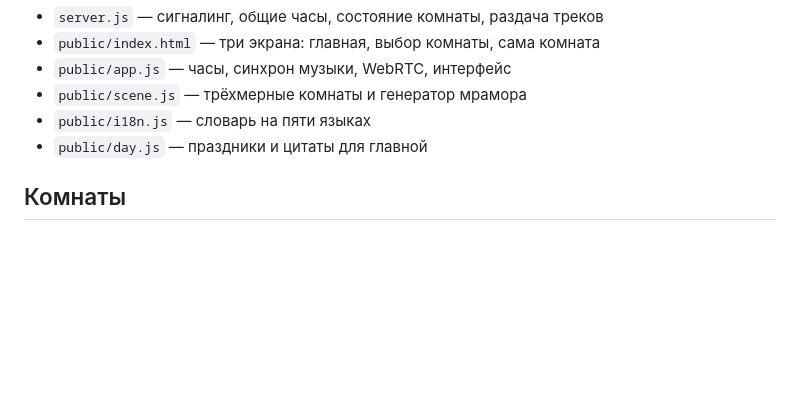
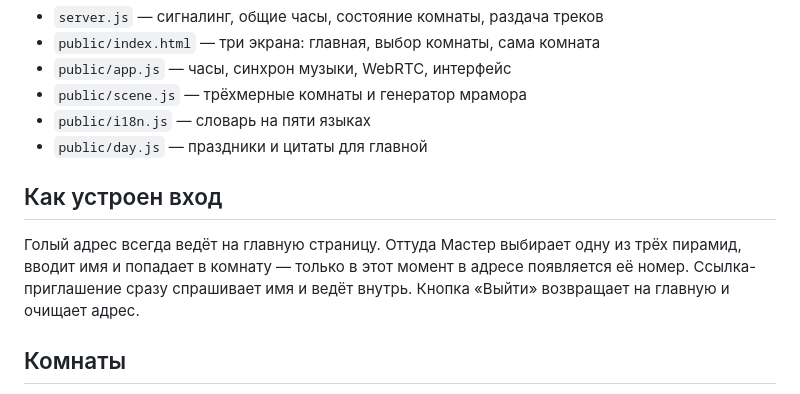
Before and after one commit to d185/pyramid, a Markdown page: README.md, the part around the change. Rendered like a GitHub page; blank space fills up the shorter version.

```diff
--- a/README.md
+++ b/README.md
@@ -98,6 +98,13 @@ Metered, Cloudflare. В панели диагностики видно, чере
 - `public/i18n.js` — словарь на пяти языках
 - `public/day.js` — праздники и цитаты для главной
 
+## Как устроен вход
+
+Голый адрес всегда ведёт на главную страницу. Оттуда Мастер выбирает одну из
+трёх пирамид, вводит имя и попадает в комнату — только в этот момент в адресе
+появляется её номер. Ссылка-приглашение сразу спрашивает имя и ведёт внутрь.
+Кнопка «Выйти» возвращает на главную и очищает адрес.
+
 ## Комнаты
 
 Три пирамиды, три гаммы камня: зелёный мрамор с золотом, золотой мрамор с
```
